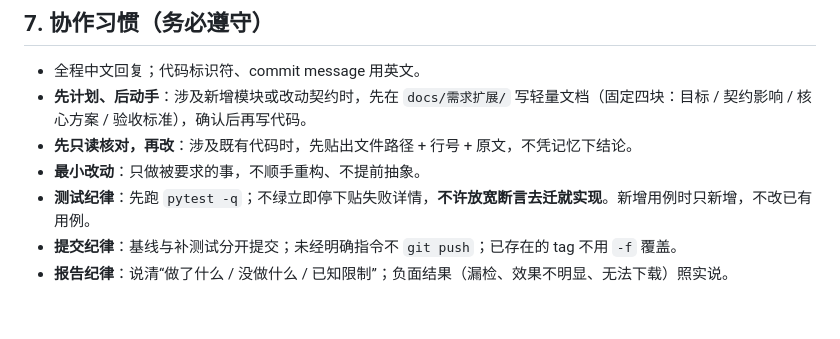
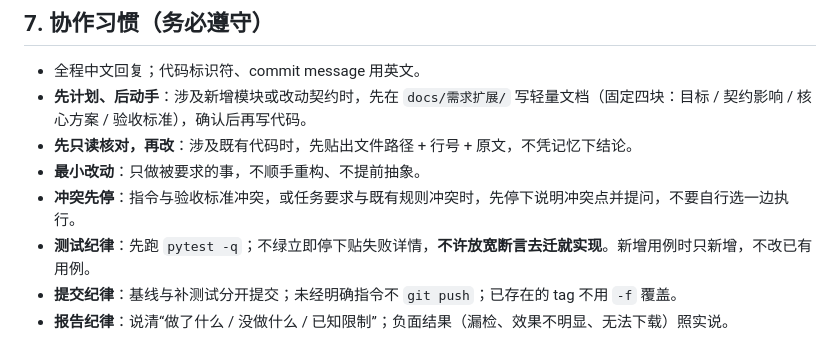
Before and after one commit to wbxxmz/ROS2_industrial_surface_defect_detection, a Markdown page: CLAUDE.md, the part around the change. Rendered like a GitHub page; blank space fills up the shorter version.

Commit message:
docs: 补充冲突处理规则

```diff
--- a/CLAUDE.md
+++ b/CLAUDE.md
@@ -82,6 +82,7 @@ python3 -m pytest -q
 - **先计划、后动手**：涉及新增模块或改动契约时，先在 `docs/需求扩展/` 写轻量文档（固定四块：目标 / 契约影响 / 核心方案 / 验收标准），确认后再写代码。
 - **先只读核对，再改**：涉及既有代码时，先贴出文件路径 + 行号 + 原文，不凭记忆下结论。
 - **最小改动**：只做被要求的事，不顺手重构、不提前抽象。
+- **冲突先停**：指令与验收标准冲突，或任务要求与既有规则冲突时，先停下说明冲突点并提问，不要自行选一边执行。
 - **测试纪律**：先跑 `pytest -q`；不绿立即停下贴失败详情，**不许放宽断言去迁就实现**。新增用例时只新增，不改已有用例。
 - **提交纪律**：基线与补测试分开提交；未经明确指令不 `git push`；已存在的 tag 不用 `-f` 覆盖。
 - **报告纪律**：说清“做了什么 / 没做什么 / 已知限制”；负面结果（漏检、效果不明显、无法下载）照实说。
```
